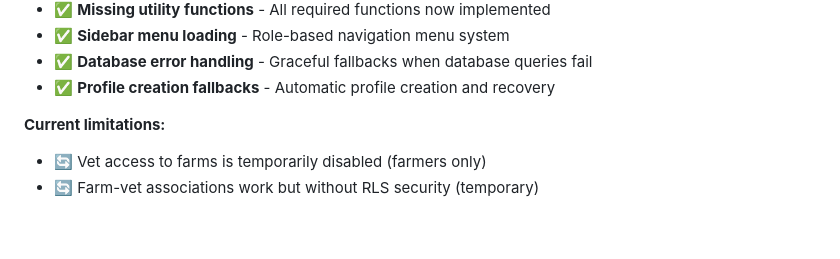
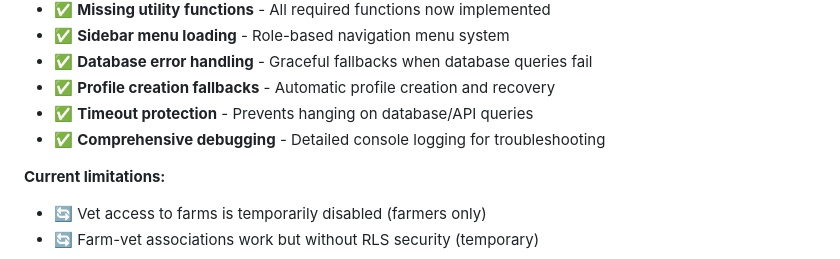
Before and after one commit to sydney-debug/AgriTrack, a Markdown page: README.md, the part around the change. Rendered like a GitHub page; blank space fills up the shorter version.

Commit message:
update README with authentication hanging fix documentation

```diff
--- a/README.md
+++ b/README.md
@@ -89,6 +89,8 @@ Fixed the infinite recursion error in Row Level Security policies that was preve
 - ✅ **Sidebar menu loading** - Role-based navigation menu system
 - ✅ **Database error handling** - Graceful fallbacks when database queries fail
 - ✅ **Profile creation fallbacks** - Automatic profile creation and recovery
+- ✅ **Timeout protection** - Prevents hanging on database/API queries
+- ✅ **Comprehensive debugging** - Detailed console logging for troubleshooting
 
 **Current limitations:**
 - 🔄 Vet access to farms is temporarily disabled (farmers only)
```
